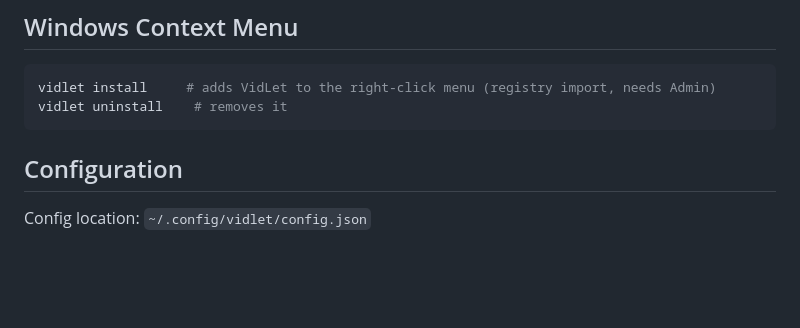
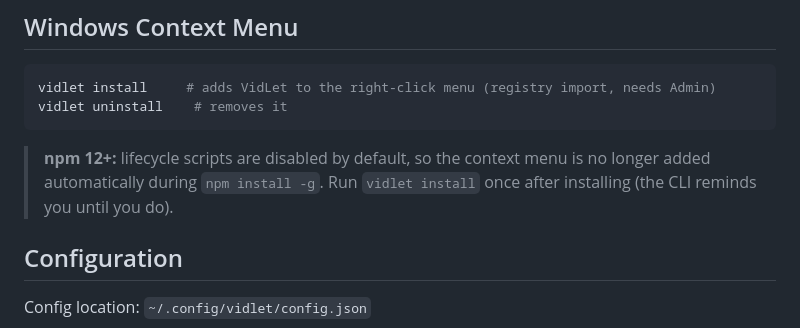
Before and after one commit to muammar-yacoob/VidLet, a Markdown page: README.md, the part around the change. Drawn GitHub-style; blank space fills up the shorter version.

Commit message:
docs: note npm 12 users must run vidlet install manually
Co-Authored-By: Claude Opus 5 <noreply@anthropic.com>

````diff
--- a/README.md
+++ b/README.md
@@ -162,6 +162,10 @@ vidlet install     # adds VidLet to the right-click menu (registry import, needs
 vidlet uninstall    # removes it
 ```
 
+> **npm 12+:** lifecycle scripts are disabled by default, so the context menu is no
+> longer added automatically during `npm install -g`. Run `vidlet install` once after
+> installing (the CLI reminds you until you do).
+
 ## Configuration
 
 Config location: `~/.config/vidlet/config.json`
````
